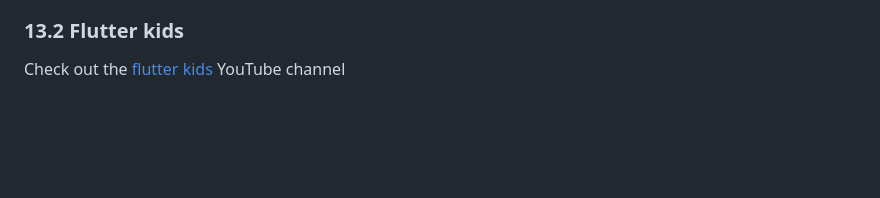
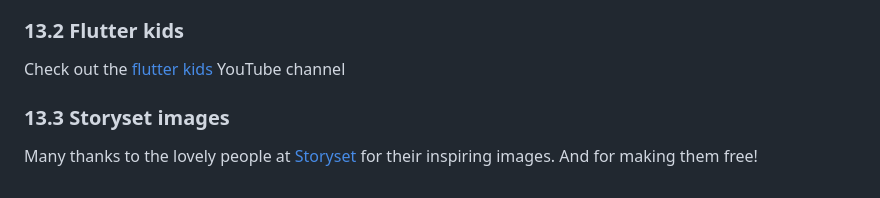
Before and after one commit to fflowio/mobile_game, a Markdown page: README.md, the part around the change. GitHub-like rendering; blank space fills up the shorter version.

Commit message:
Storyset

```diff
--- a/README.md
+++ b/README.md
@@ -1203,3 +1203,8 @@ And they have lots of great [sample code](https://github.com/flutter/samples)
 ### 13.2 Flutter kids
 
 Check out the [flutter kids](https://www.youtube.com/watch?v=3qNmNyxnP9g) YouTube channel
+
+### 13.3 Storyset images
+
+Many thanks to the lovely people at [Storyset](https://storyset.com) for their inspiring images.
+And for making them free!
```
